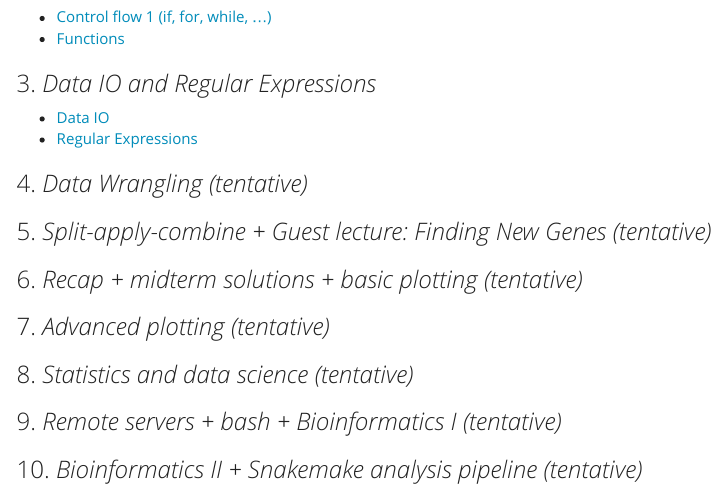
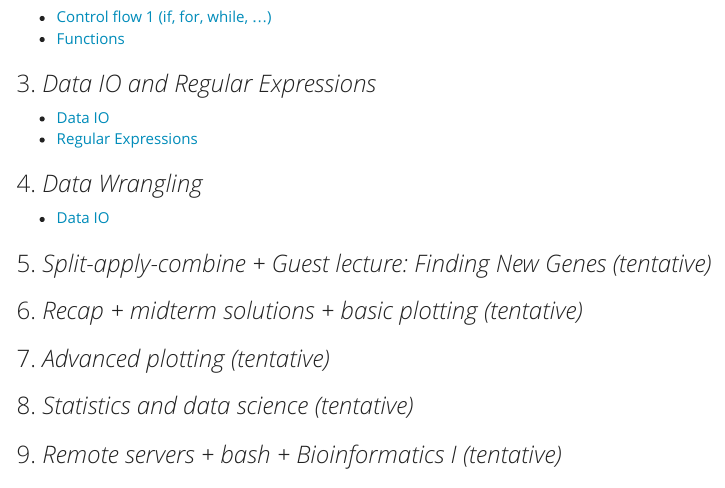
Before and after one commit to EEB330/EEB330.github.io, an R Markdown document (index.Rmd): the page in a window 1100 px wide, from 1370 px down. The pictures show the output file index.html that the author committed with the source, opened offline; menus at the side of the page are left out.

Commit message:
link to 08 slides

```diff
--- a/index.Rmd
+++ b/index.Rmd
@@ -83,7 +83,8 @@ For easier interaction with github repositories, it is also advised to setup a S
 + [Data IO](../slides/06_DataIO.html)
 + [Regular Expressions](../slides/07_RegularExpressions.html)
 
-### 4. *Data Wrangling (tentative)*
+### 4. *Data Wrangling*
++ [Data IO](../slides/08_DataWrangling1.html)
 
 ### 5. *Split-apply-combine + Guest lecture: Finding New Genes (tentative)*
 
```
Also changed, not shown: index.html.
